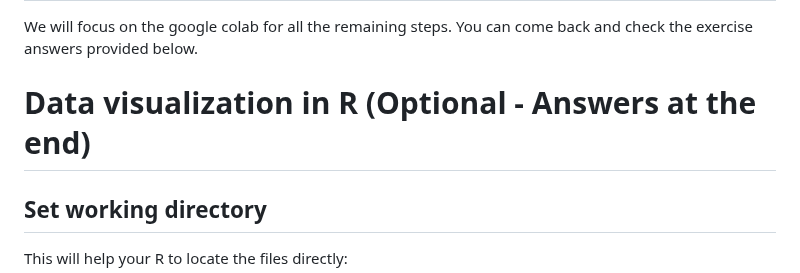
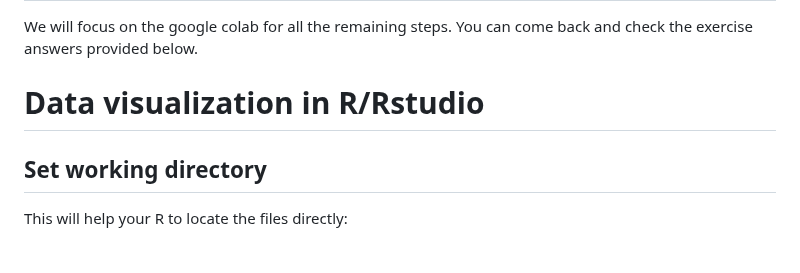
Before and after one commit to OchoaLab/genomic-modules, a Markdown page: day2/Exercise/run_GWAS_step_by_step.md, the part around the change. Drawn GitHub-style; blank space fills up the shorter version.

```diff
--- a/day2/Exercise/run_GWAS_step_by_step.md
+++ b/day2/Exercise/run_GWAS_step_by_step.md
@@ -135,7 +135,7 @@ We will focus on the google colab for all the remaining steps. You can come back
 
 
 
-# Data visualization in R (Optional - Answers at the end)
+# Data visualization in R/Rstudio
 
 ## Set working directory
 This will help your R to locate the files directly:
```
